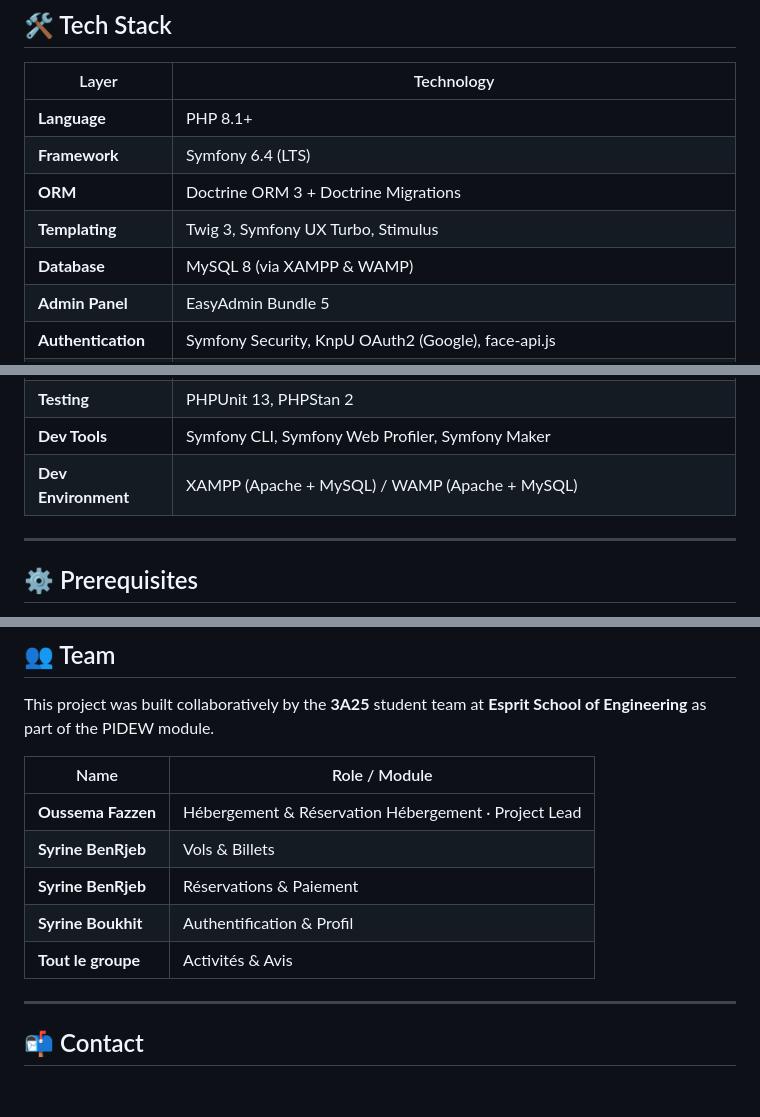
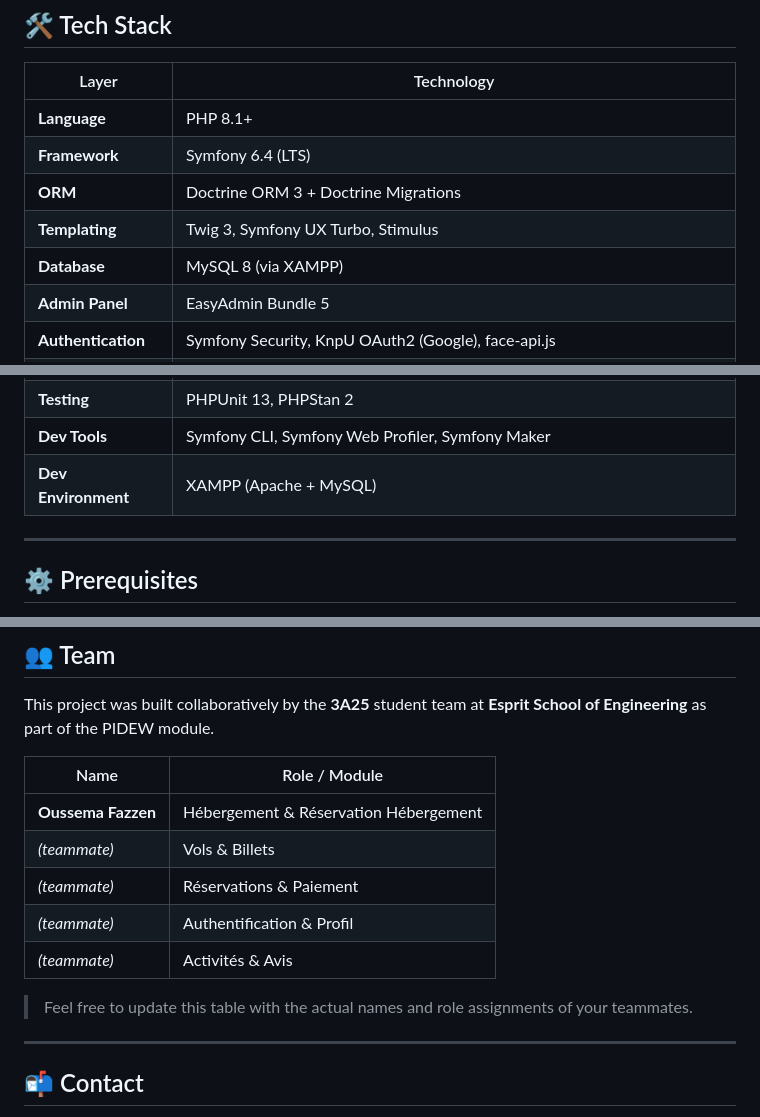
Before and after one commit to oussemafazzen/Esprit-PIDEW-3A25-2526-Travelia, a Markdown page: README.md, 3 parts joined by grey strips. GitHub-like rendering; blank space fills up the shorter version.

Commit message:
docs: remove Project Lead label from team table

```diff
--- a/README.md
+++ b/README.md
@@ -94,6 +93,6 @@ This project was developed as part of the **Projet Intégré de Développement W
 | **Framework** | Symfony 6.4 (LTS) |
 | **ORM** | Doctrine ORM 3 + Doctrine Migrations |
 | **Templating** | Twig 3, Symfony UX Turbo, Stimulus |
-| **Database** | MySQL 8 (via XAMPP & WAMP) |
+| **Database** | MySQL 8 (via XAMPP) |
 | **Admin Panel** | EasyAdmin Bundle 5 |
 | **Authentication** | Symfony Security, KnpU OAuth2 (Google), face-api.js |
@@ -105,7 +104,7 @@ This project was developed as part of the **Projet Intégré de Développement W
 | **Email** | Symfony Mailer + Gmail SMTP |
 | **Testing** | PHPUnit 13, PHPStan 2 |
 | **Dev Tools** | Symfony CLI, Symfony Web Profiler, Symfony Maker |
-| **Dev Environment** | XAMPP (Apache + MySQL) / WAMP (Apache + MySQL) |
+| **Dev Environment** | XAMPP (Apache + MySQL) |
 
 ---
 
@@ -286,11 +285,13 @@ This project was built collaboratively by the **3A25** student team at **Esprit
 
 | Name | Role / Module |
 |---|---|
-| **Oussema Fazzen** | Hébergement & Réservation Hébergement · Project Lead |
-| **Syrine BenRjeb** | Vols & Billets |
-| **Syrine BenRjeb** | Réservations & Paiement |
-| **Syrine Boukhit** | Authentification & Profil |
-| **Tout le groupe** | Activités & Avis |
+| **Oussema Fazzen** | Hébergement & Réservation Hébergement |
+| *(teammate)* | Vols & Billets |
+| *(teammate)* | Réservations & Paiement |
+| *(teammate)* | Authentification & Profil |
+| *(teammate)* | Activités & Avis |
+
+> Feel free to update this table with the actual names and role assignments of your teammates.
 
 ---
 
```
Also changed, not shown: other parts of README.md (+1 -2 lines).
